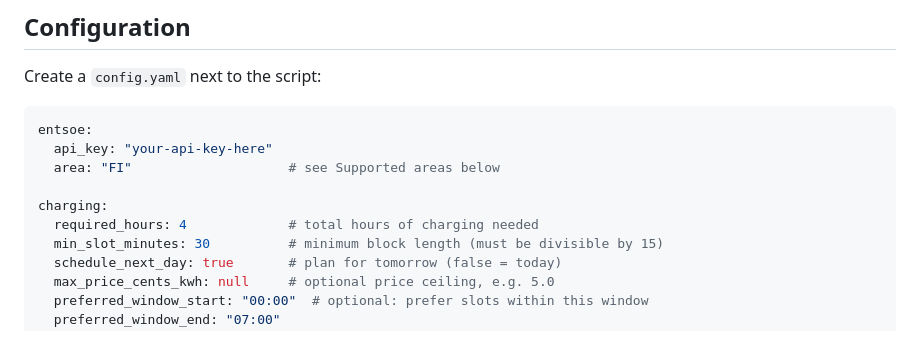
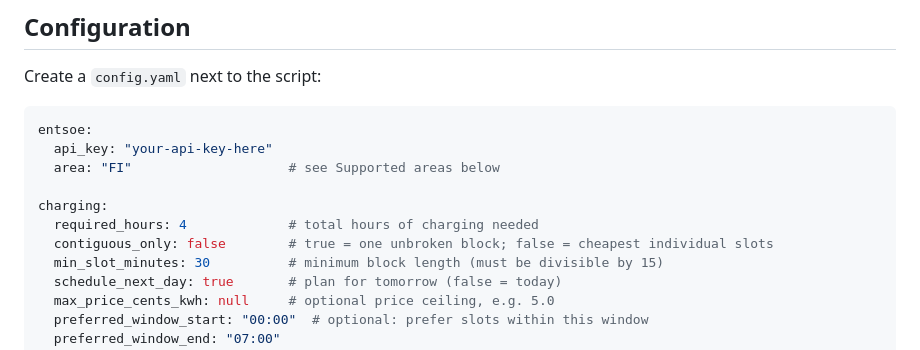
Before and after one commit to nikovett/charging-planner, a Markdown page: README.md, the part around the change. Rendered like a GitHub page.

Commit message:
added contiguous_only to example config.yaml

```diff
--- a/README.md
+++ b/README.md
@@ -81,6 +81,7 @@ entsoe:
 
 charging:
   required_hours: 4             # total hours of charging needed
+  contiguous_only: false        # true = one unbroken block; false = cheapest individual slots
   min_slot_minutes: 30          # minimum block length (must be divisible by 15)
   schedule_next_day: true       # plan for tomorrow (false = today)
   max_price_cents_kwh: null     # optional price ceiling, e.g. 5.0
```
